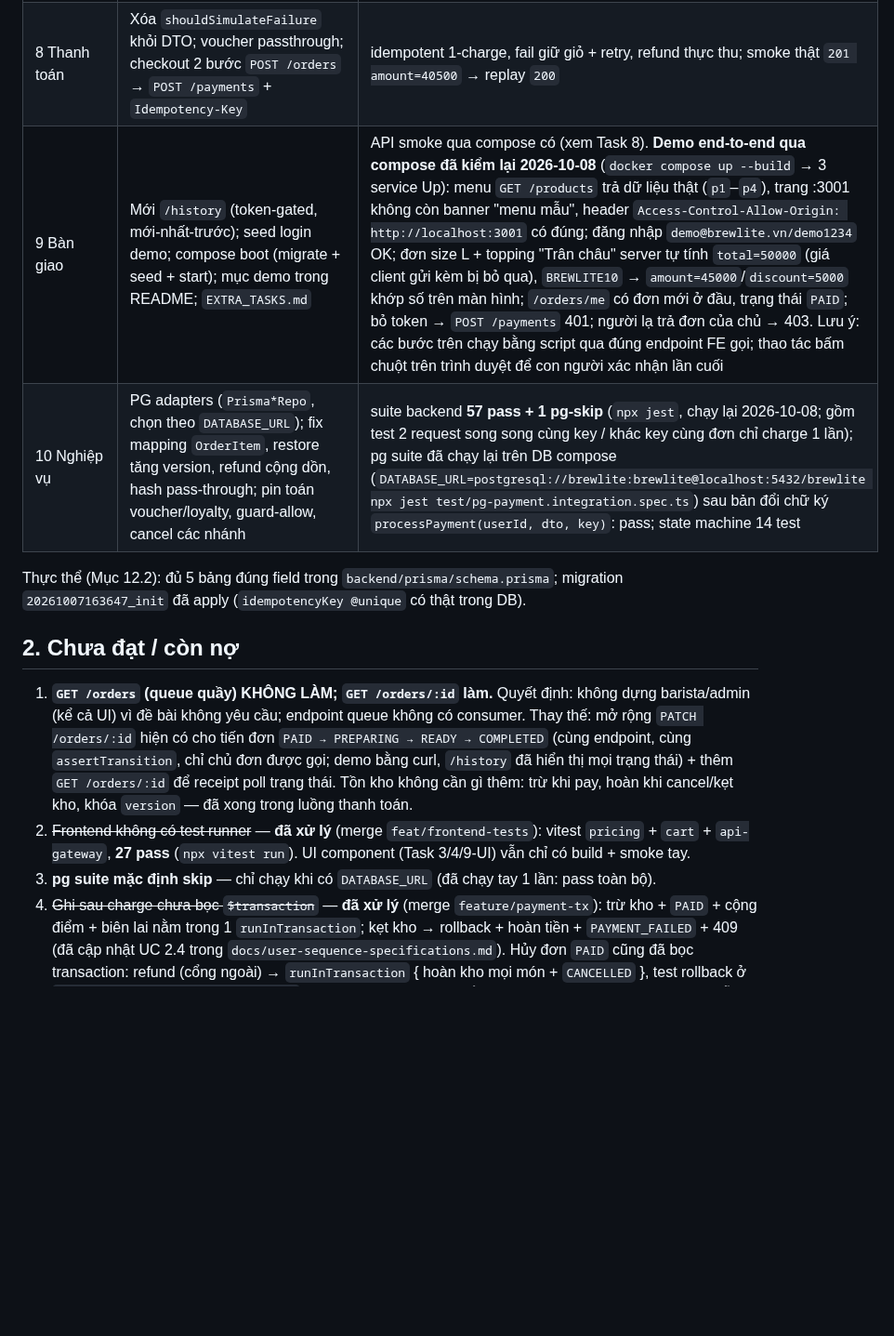
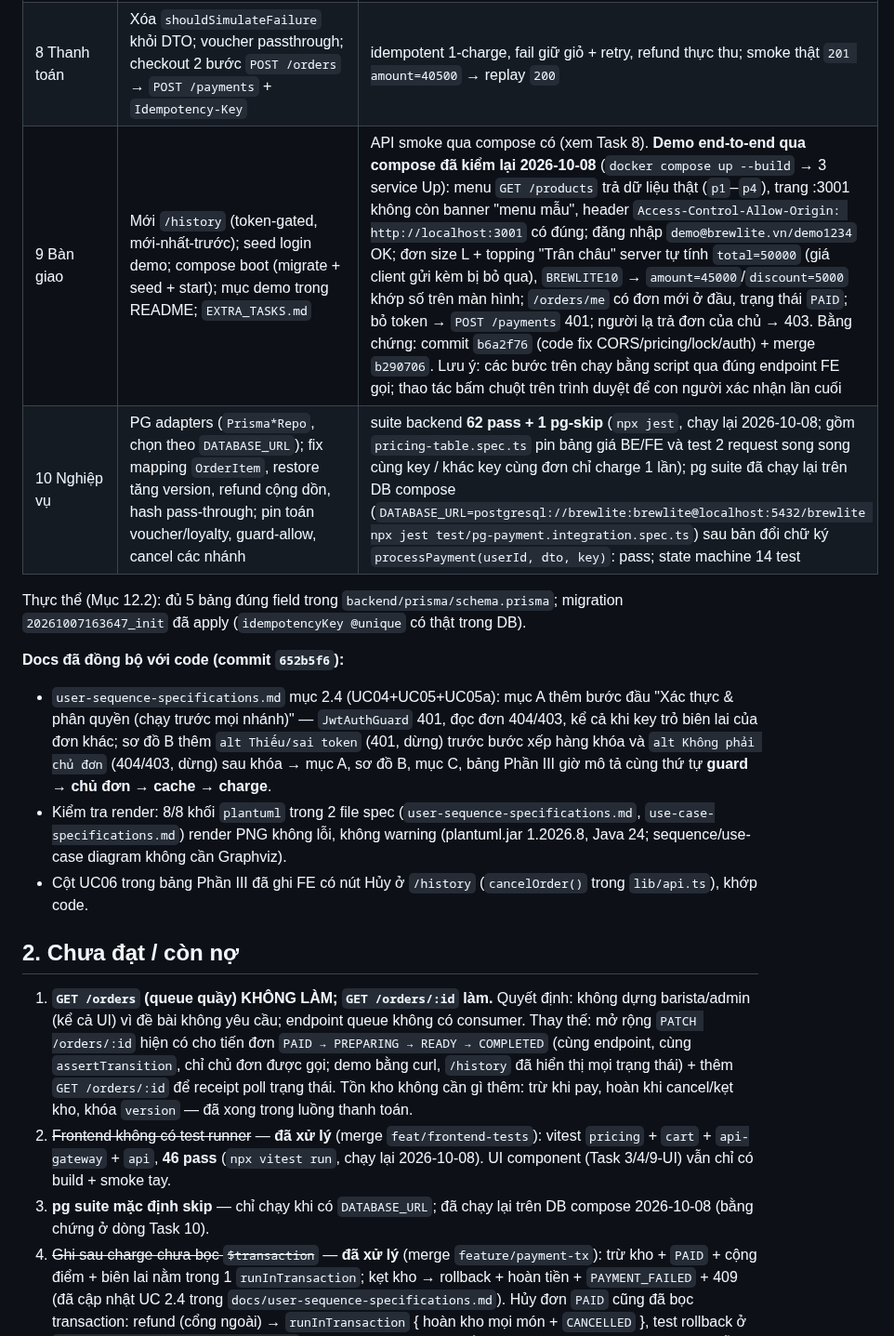
Before and after one commit to DuVinhLoi/BrewLite, a Markdown page: docs/develop-status-report.md, the part around one of its changes. Shown at 93% size. Drawn GitHub-style; blank space fills up the shorter version.

Commit message:
docs: status report — HEAD b290706, so test 62/46, docs UC05 401/403 + PlantUML 8/8, hash commit lam bang chung

```diff
--- a/docs/develop-status-report.md
+++ b/docs/develop-status-report.md
@@ -16,16 +17,21 @@
 | 6 `POST /orders` | Mới `OrderModule` + `JwtAuthGuard`: giá tính hoàn toàn ở server (`product.price` + size/topping theo `backend/src/order/pricing.ts`; DTO không nhận `unitPrice` của client), thiếu size → M, topping lạ 400, sp lạ 404, 401 thiếu JWT | `order-product.spec.ts` (tổng 100000 + test size mặc định/topping lạ); smoke `PENDING` + `401` |
 | 7 JWT | Mới `AuthModule`: register (409 trùng, bcrypt hash), login (401 đồng nhất), guard; trang `/login` lưu `brewlite-token` | `backend/test/auth.spec.ts` (6 test); smoke token + đăng nhập `demo@brewlite.vn/demo1234` (xem README) |
 | 8 Thanh toán | Xóa `shouldSimulateFailure` khỏi DTO; voucher passthrough; checkout 2 bước `POST /orders` → `POST /payments` + `Idempotency-Key` | idempotent 1-charge, fail giữ giỏ + retry, refund thực thu; smoke thật `201 amount=40500` → replay `200` |
-| 9 Bàn giao | Mới `/history` (token-gated, mới-nhất-trước); seed login demo; compose boot (migrate + seed + start); mục demo trong README; `EXTRA_TASKS.md` | API smoke qua compose có (xem Task 8). **Demo end-to-end qua compose đã kiểm lại 2026-10-08** (`docker compose up --build` → 3 service Up): menu `GET /products` trả dữ liệu thật (`p1`–`p4`), trang :3001 không còn banner "menu mẫu", header `Access-Control-Allow-Origin: http://localhost:3001` có đúng; đăng nhập `demo@brewlite.vn/demo1234` OK; đơn size L + topping "Trân châu" server tự tính `total=50000` (giá client gửi kèm bị bỏ qua), `BREWLITE10` → `amount=45000`/`discount=5000` khớp số trên màn hình; `/orders/me` có đơn mới ở đầu, trạng thái `PAID`; bỏ token → `POST /payments` 401; người lạ trả đơn của chủ → 403. Lưu ý: các bước trên chạy bằng script qua đúng endpoint FE gọi; thao tác bấm chuột trên trình duyệt để con người xác nhận lần cuối |
-| 10 Nghiệp vụ | PG adapters (`Prisma*Repo`, chọn theo `DATABASE_URL`); fix mapping `OrderItem`, restore tăng version, refund cộng dồn, hash pass-through; pin toán voucher/loyalty, guard-allow, cancel các nhánh | suite backend **57 pass + 1 pg-skip** (`npx jest`, chạy lại 2026-10-08; gồm test 2 request song song cùng key / khác key cùng đơn chỉ charge 1 lần); pg suite đã chạy lại trên DB compose (`DATABASE_URL=postgresql://brewlite:brewlite@localhost:5432/brewlite npx jest test/pg-payment.integration.spec.ts`) sau bản đổi chữ ký `processPayment(userId, dto, key)`: pass; state machine 14 test |
+| 9 Bàn giao | Mới `/history` (token-gated, mới-nhất-trước); seed login demo; compose boot (migrate + seed + start); mục demo trong README; `EXTRA_TASKS.md` | API smoke qua compose có (xem Task 8). **Demo end-to-end qua compose đã kiểm lại 2026-10-08** (`docker compose up --build` → 3 service Up): menu `GET /products` trả dữ liệu thật (`p1`–`p4`), trang :3001 không còn banner "menu mẫu", header `Access-Control-Allow-Origin: http://localhost:3001` có đúng; đăng nhập `demo@brewlite.vn/demo1234` OK; đơn size L + topping "Trân châu" server tự tính `total=50000` (giá client gửi kèm bị bỏ qua), `BREWLITE10` → `amount=45000`/`discount=5000` khớp số trên màn hình; `/orders/me` có đơn mới ở đầu, trạng thái `PAID`; bỏ token → `POST /payments` 401; người lạ trả đơn của chủ → 403. Bằng chứng: commit `b6a2f76` (code fix CORS/pricing/lock/auth) + merge `b290706`. Lưu ý: các bước trên chạy bằng script qua đúng endpoint FE gọi; thao tác bấm chuột trên trình duyệt để con người xác nhận lần cuối |
+| 10 Nghiệp vụ | PG adapters (`Prisma*Repo`, chọn theo `DATABASE_URL`); fix mapping `OrderItem`, restore tăng version, refund cộng dồn, hash pass-through; pin toán voucher/loyalty, guard-allow, cancel các nhánh | suite backend **62 pass + 1 pg-skip** (`npx jest`, chạy lại 2026-10-08; gồm `pricing-table.spec.ts` pin bảng giá BE/FE và test 2 request song song cùng key / khác key cùng đơn chỉ charge 1 lần); pg suite đã chạy lại trên DB compose (`DATABASE_URL=postgresql://brewlite:brewlite@localhost:5432/brewlite npx jest test/pg-payment.integration.spec.ts`) sau bản đổi chữ ký `processPayment(userId, dto, key)`: pass; state machine 14 test |
 
 Thực thể (Mục 12.2): đủ 5 bảng đúng field trong `backend/prisma/schema.prisma`; migration `20261007163647_init` đã apply (`idempotencyKey @unique` có thật trong DB).
+
+**Docs đã đồng bộ với code (commit `652b5f6`):**
+- `user-sequence-specifications.md` mục 2.4 (UC04+UC05+UC05a): mục A thêm bước đầu "Xác thực & phân quyền (chạy trước mọi nhánh)" — `JwtAuthGuard` 401, đọc đơn 404/403, kể cả khi key trỏ biên lai của đơn khác; sơ đồ B thêm `alt Thiếu/sai token` (401, dừng) trước bước xếp hàng khóa và `alt Không phải chủ đơn` (404/403, dừng) sau khóa → mục A, sơ đồ B, mục C, bảng Phần III giờ mô tả cùng thứ tự **guard → chủ đơn → cache → charge**.
+- Kiểm tra render: 8/8 khối `plantuml` trong 2 file spec (`user-sequence-specifications.md`, `use-case-specifications.md`) render PNG không lỗi, không warning (plantuml.jar 1.2026.8, Java 24; sequence/use-case diagram không cần Graphviz).
+- Cột UC06 trong bảng Phần III đã ghi FE có nút Hủy ở `/history` (`cancelOrder()` trong `lib/api.ts`), khớp code.
 
 ## 2. Chưa đạt / còn nợ
 
 1. **`GET /orders` (queue quầy) KHÔNG LÀM; `GET /orders/:id` làm.** Quyết định: không dựng barista/admin (kể cả UI) vì đề bài không yêu cầu; endpoint queue không có consumer. Thay thế: mở rộng `PATCH /orders/:id` hiện có cho tiến đơn `PAID → PREPARING → READY → COMPLETED` (cùng endpoint, cùng `assertTransition`, chỉ chủ đơn được gọi; demo bằng curl, `/history` đã hiển thị mọi trạng thái) + thêm `GET /orders/:id` để receipt poll trạng thái. Tồn kho không cần gì thêm: trừ khi pay, hoàn khi cancel/kẹt kho, khóa `version` — đã xong trong luồng thanh toán.
-2. ~~Frontend không có test runner~~ — **đã xử lý** (merge `feat/frontend-tests`): vitest `pricing` + `cart` + `api-gateway`, **27 pass** (`npx vitest run`). UI component (Task 3/4/9-UI) vẫn chỉ có build + smoke tay.
-3. **pg suite mặc định skip** — chỉ chạy khi có `DATABASE_URL` (đã chạy tay 1 lần: pass toàn bộ).
+2. ~~Frontend không có test runner~~ — **đã xử lý** (merge `feat/frontend-tests`): vitest `pricing` + `cart` + `api-gateway` + `api`, **46 pass** (`npx vitest run`, chạy lại 2026-10-08). UI component (Task 3/4/9-UI) vẫn chỉ có build + smoke tay.
+3. **pg suite mặc định skip** — chỉ chạy khi có `DATABASE_URL`; đã chạy lại trên DB compose 2026-10-08 (bằng chứng ở dòng Task 10).
 4. ~~Ghi sau charge chưa bọc `$transaction`~~ — **đã xử lý** (merge `feature/payment-tx`): trừ kho + `PAID` + cộng điểm + biên lai nằm trong 1 `runInTransaction`; kẹt kho → rollback + hoàn tiền + `PAYMENT_FAILED` + 409 (đã cập nhật UC 2.4 trong `docs/user-sequence-specifications.md`). Hủy đơn `PAID` cũng đã bọc transaction: refund (cổng ngoài) → `runInTransaction` { hoàn kho mọi món + `CANCELLED` }, test rollback ở `order-payment.integration.spec.ts`; giới hạn còn lại: refund nằm ngoài transaction nên transaction lỗi sau refund thì tiền đã hoàn mà đơn vẫn `PAID`. Còn lại: khóa chống thanh toán song song là khóa trong tiến trình, chỉ đúng với 1 instance backend.
 5. **TailwindCSS / Passport / React Query không dùng** — quyết định có chủ ý (Mục 6 cho phép chọn: inline-style thay Tailwind, Zustand thay React Query, guard tự viết thay Passport). Không phải thiếu sót.
 6. `PATCH /orders/:id` còn nằm ở `PaymentController` thay vì `OrderController` — đúng hành vi, đã test; dời khi refactor (cosmetic).
```
Also changed, not shown: other parts of docs/develop-status-report.md (+3 -2 lines).
